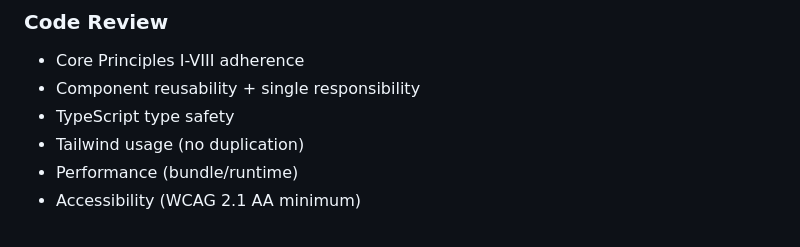
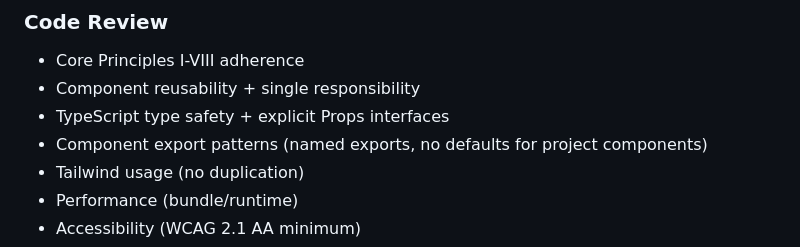
Before and after one commit to thesobercoder/thesobercoder.in, a Markdown page: .specify/memory/constitution.md, the part around one of its changes. Rendered like a GitHub page.

```diff
--- a/.specify/memory/constitution.md
+++ b/.specify/memory/constitution.md
@@ -464,7 +471,8 @@ export default {
 
 - Core Principles I-VIII adherence
 - Component reusability + single responsibility
-- TypeScript type safety
+- TypeScript type safety + explicit Props interfaces
+- Component export patterns (named exports, no defaults for project components)
 - Tailwind usage (no duplication)
 - Performance (bundle/runtime)
 - Accessibility (WCAG 2.1 AA minimum)
```
Also changed, not shown: other parts of .specify/memory/constitution.md (+27 -20 lines).
